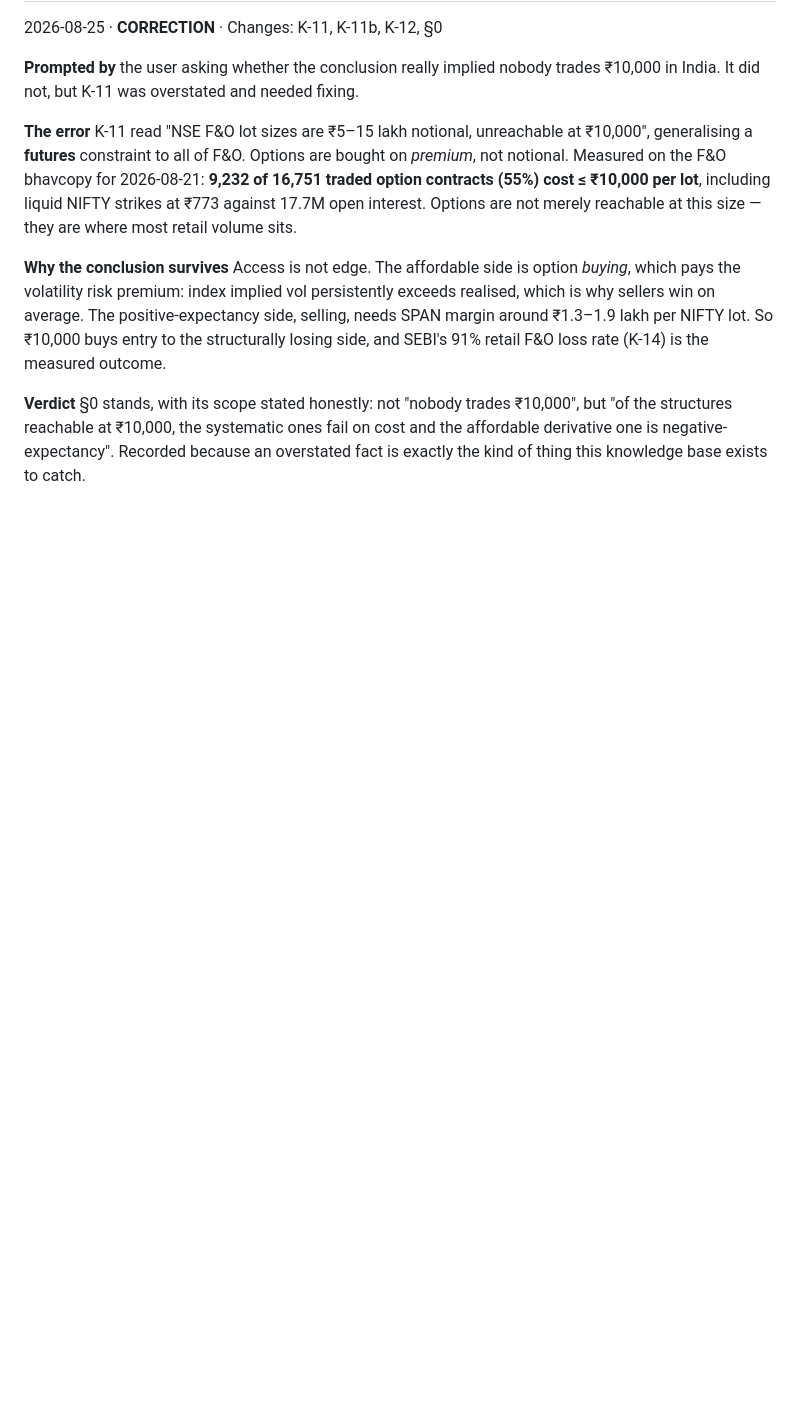
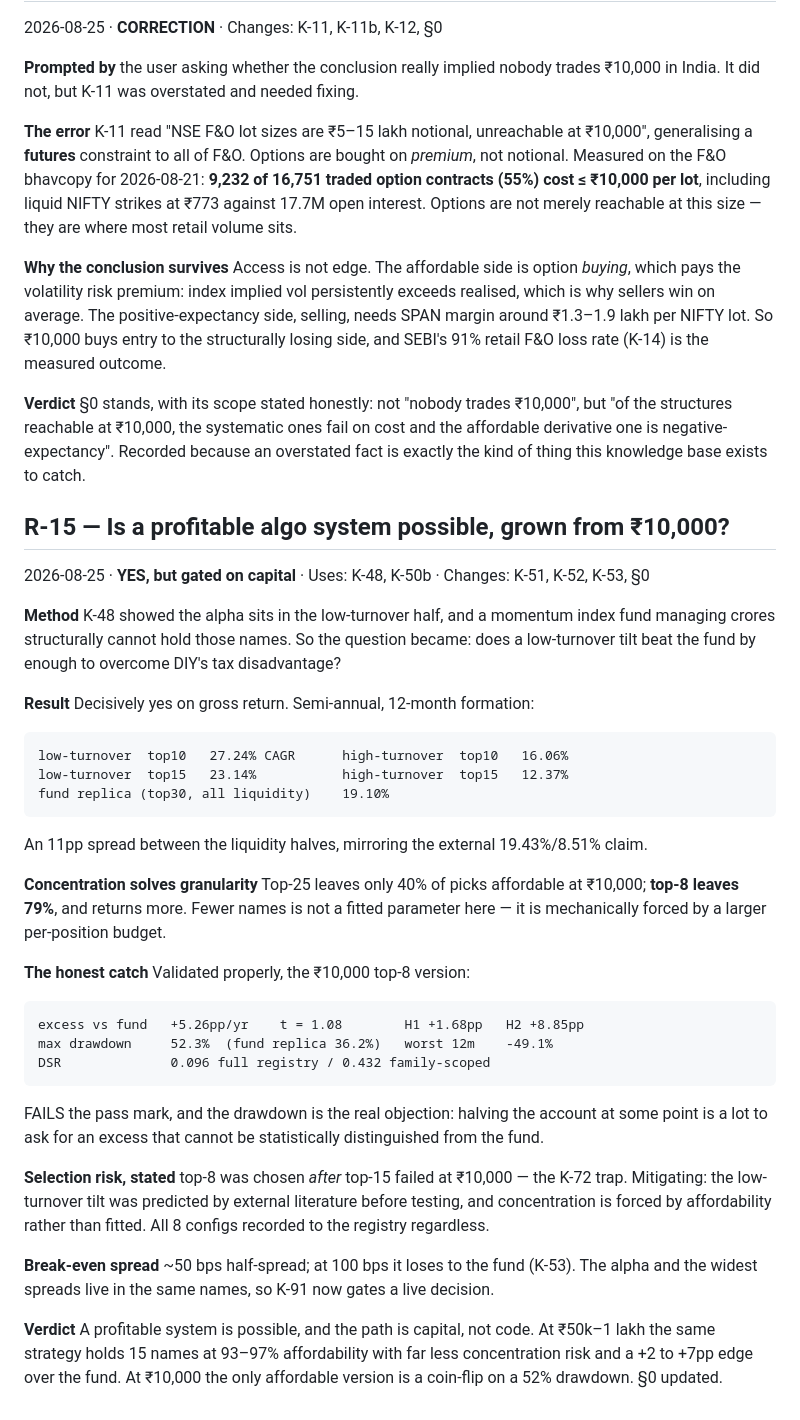
Before and after one commit to Shivank-goel/AlgoTrader, a Markdown page: docs/RESEARCH_LOG.md, the part around the change. Rendered like a GitHub page; blank space fills up the shorter version.

Commit message:
R-15: yes, a profitable algo system is possible — gated on capital, not code
Answering "is there a possible way to grow a profitable algo system from
Rs10,000" with evidence rather than opinion.

The opening: K-48 found the alpha sits in the low-turnover half of the universe,
and a momentum index fund managing crores structurally CANNOT hold those names.
That is a capacity-constrained edge where small size is the qualification. So
the question is whether a low-turnover tilt beats the fund by enough to overcome
DIY's tax disadvantage.

Gross result is decisive:

    low-turnover  top10  27.24% CAGR     high-turnover top10  16.06%
    low-turnover  top15  23.14%          high-turnover top15  12.37%
    fund replica (top30, all liquidity)  19.10%

An 11pp spread between liquidity halves, mirroring the external 19.43%/8.51%
claim that motivated this whole line.

Concentration also solves the granularity problem that killed earlier attempts:
top-25 leaves only 40% of picks affordable at Rs10,000, top-8 leaves 79% AND
returns more. Fewer names is not a fitted parameter — it is mechanically forced
by a larger per-position budget.

The honest catch, on proper validation of the Rs10,000 top-8 version:

    excess vs fund  +5.26pp/yr   t = 1.08     H1 +1.68pp   H2 +8.85pp
    max drawdown    52.3%  (fund replica 36.2%)   worst 12m  -49.1%
    DSR             0.096 full registry / 0.432 family-scoped

It FAILS the pass mark, and the drawdown is the real objection: halving the
account is a lot to ask for an excess that cannot be distinguished from the fund
statistically.

Selection risk stated rather than hidden: top-8 was chosen after top-15 failed
at Rs10,000, which is the K-72 trap. Mitigating, the low-turnover tilt was
predicted by external literature before testing and concentration is forced by
affordability. All 8 configs recorded to the registry regardless.

Verdict, now in section 0: a profitable system is possible and the path is
capital, not cleverness. At Rs50k-1 lakh the same strategy holds 15 names at
93-97% affordability with far less concentration risk and a +2 to +7pp edge over
the fund. At Rs10,000 the only affordable version is a coin-flip on a 52%
drawdown. Break-even needs a ~50bps half-spread, so K-91 now gates a live
decision rather than being merely interesting.

357 tests pass.

Co-Authored-By: Claude Opus 5 <noreply@anthropic.com>

````diff
--- a/docs/RESEARCH_LOG.md
+++ b/docs/RESEARCH_LOG.md
@@ -338,3 +338,48 @@ is why sellers win on average. The positive-expectancy side, selling, needs SPAN
 structures reachable at ₹10,000, the systematic ones fail on cost and the affordable
 derivative one is negative-expectancy". Recorded because an overstated fact is exactly the
 kind of thing this knowledge base exists to catch.
+
+## R-15 — Is a profitable algo system possible, grown from ₹10,000?
+2026-08-25 · **YES, but gated on capital** · Uses: K-48, K-50b · Changes: K-51, K-52, K-53, §0
+
+**Method** K-48 showed the alpha sits in the low-turnover half, and a momentum index fund
+managing crores structurally cannot hold those names. So the question became: does a
+low-turnover tilt beat the fund by enough to overcome DIY's tax disadvantage?
+
+**Result** Decisively yes on gross return. Semi-annual, 12-month formation:
+
+```
+low-turnover  top10   27.24% CAGR      high-turnover  top10   16.06%
+low-turnover  top15   23.14%           high-turnover  top15   12.37%
+fund replica (top30, all liquidity)    19.10%
+```
+
+An 11pp spread between the liquidity halves, mirroring the external 19.43%/8.51% claim.
+
+**Concentration solves granularity** Top-25 leaves only 40% of picks affordable at ₹10,000;
+**top-8 leaves 79%**, and returns more. Fewer names is not a fitted parameter here — it is
+mechanically forced by a larger per-position budget.
+
+**The honest catch** Validated properly, the ₹10,000 top-8 version:
+
+```
+excess vs fund   +5.26pp/yr    t = 1.08        H1 +1.68pp   H2 +8.85pp
+max drawdown     52.3%  (fund replica 36.2%)   worst 12m    -49.1%
+DSR              0.096 full registry / 0.432 family-scoped
+```
+
+FAILS the pass mark, and the drawdown is the real objection: halving the account at some point
+is a lot to ask for an excess that cannot be statistically distinguished from the fund.
+
+**Selection risk, stated** top-8 was chosen *after* top-15 failed at ₹10,000 — the K-72 trap.
+Mitigating: the low-turnover tilt was predicted by external literature before testing, and
+concentration is forced by affordability rather than fitted. All 8 configs recorded to the
+registry regardless.
+
+**Break-even spread** ~50 bps half-spread; at 100 bps it loses to the fund (K-53). The alpha
+and the widest spreads live in the same names, so K-91 now gates a live decision.
+
+**Verdict** A profitable system is possible, and the path is capital, not code. At ₹50k–1 lakh
+the same strategy holds 15 names at 93–97% affordability with far less concentration risk and
+a +2 to +7pp edge over the fund. At ₹10,000 the only affordable version is a coin-flip on a
+52% drawdown. §0 updated.
````
Also changed, not shown: docs/KNOWLEDGE.md (+11 -0 lines).
